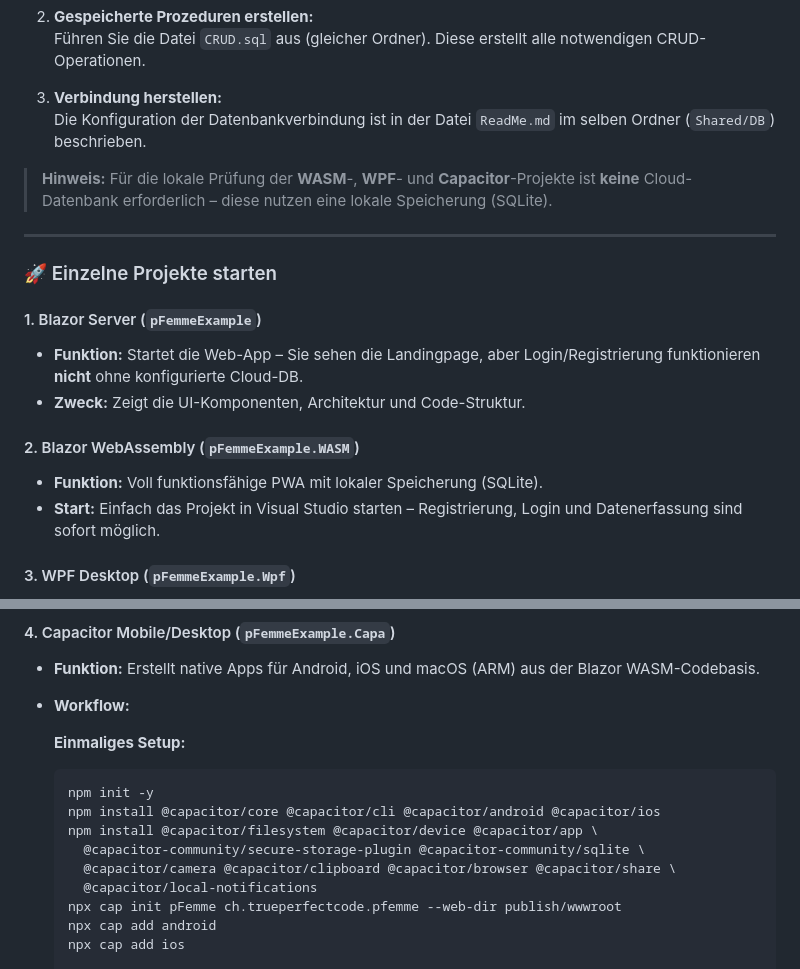
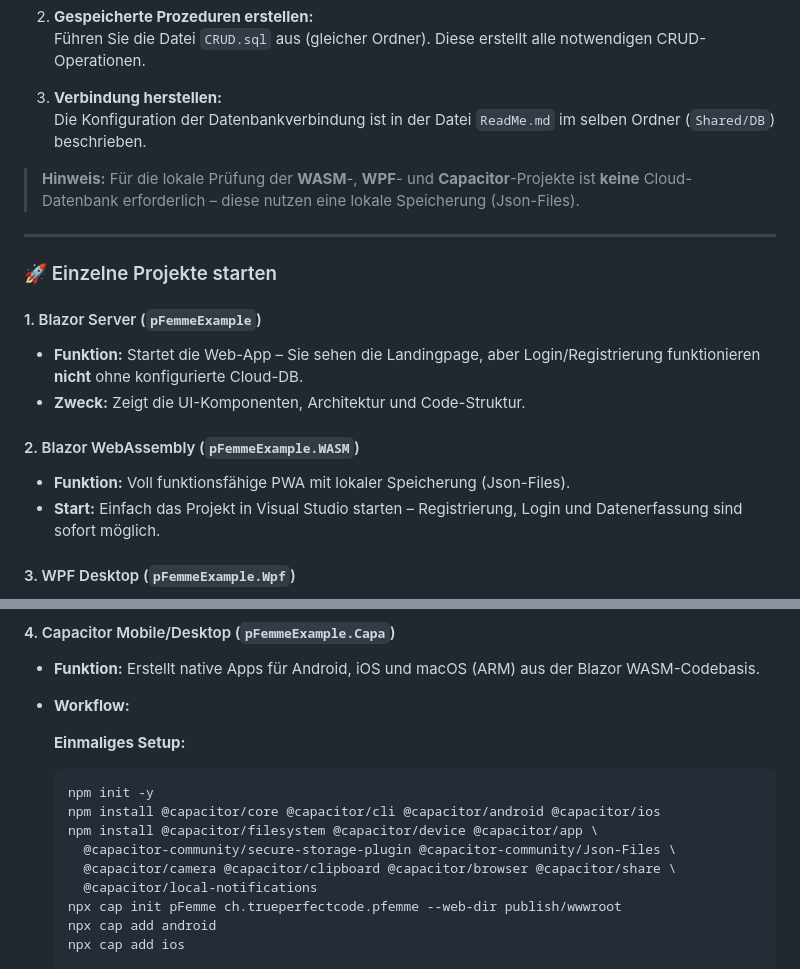
Before and after one commit to true-perfect-code/pFemmeExample, a Markdown page: ReadMe.md, 2 parts joined by grey strips. Drawn GitHub-style.

```diff
--- a/ReadMe.md
+++ b/ReadMe.md
@@ -99,7 +99,7 @@ Die **Blazor Server**- und **WebAPI**-Projekte benötigen eine Microsoft SQL Ser
 3. **Verbindung herstellen:**
    Die Konfiguration der Datenbankverbindung ist in der Datei `ReadMe.md` im selben Ordner (`Shared/DB`) beschrieben.
 
-> **Hinweis:** Für die lokale Prüfung der **WASM**-, **WPF**- und **Capacitor**-Projekte ist **keine** Cloud-Datenbank erforderlich – diese nutzen eine lokale Speicherung (SQLite).
+> **Hinweis:** Für die lokale Prüfung der **WASM**-, **WPF**- und **Capacitor**-Projekte ist **keine** Cloud-Datenbank erforderlich – diese nutzen eine lokale Speicherung (Json-Files).
 
 ---
 
@@ -110,7 +110,7 @@ Die **Blazor Server**- und **WebAPI**-Projekte benötigen eine Microsoft SQL Ser
 - **Zweck:** Zeigt die UI-Komponenten, Architektur und Code-Struktur.
 
 #### 2. Blazor WebAssembly (`pFemmeExample.WASM`)
-- **Funktion:** Voll funktionsfähige PWA mit lokaler Speicherung (SQLite).
+- **Funktion:** Voll funktionsfähige PWA mit lokaler Speicherung (Json-Files).
 - **Start:** Einfach das Projekt in Visual Studio starten – Registrierung, Login und Datenerfassung sind sofort möglich.
 
 #### 3. WPF Desktop (`pFemmeExample.Wpf`)
@@ -126,7 +126,7 @@ Die **Blazor Server**- und **WebAPI**-Projekte benötigen eine Microsoft SQL Ser
    npm init -y
    npm install @capacitor/core @capacitor/cli @capacitor/android @capacitor/ios
    npm install @capacitor/filesystem @capacitor/device @capacitor/app \
-     @capacitor-community/secure-storage-plugin @capacitor-community/sqlite \
+     @capacitor-community/secure-storage-plugin @capacitor-community/Json-Files \
      @capacitor/camera @capacitor/clipboard @capacitor/browser @capacitor/share \
      @capacitor/local-notifications
    npx cap init pFemme ch.trueperfectcode.pfemme --web-dir publish/wwwroot
```
